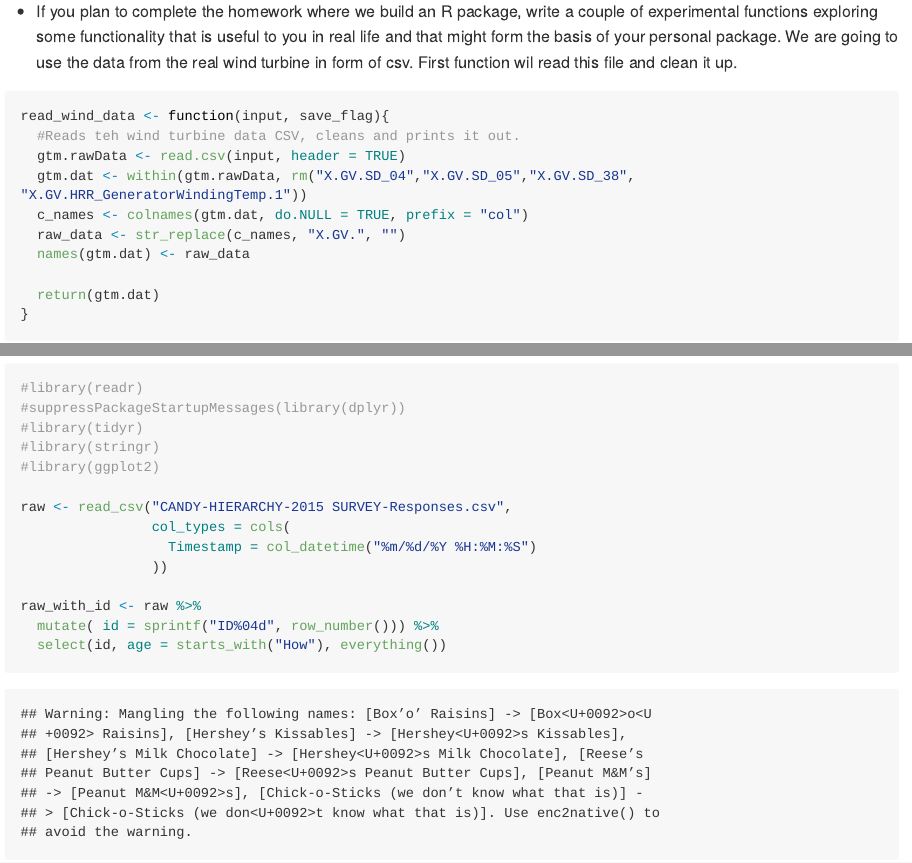
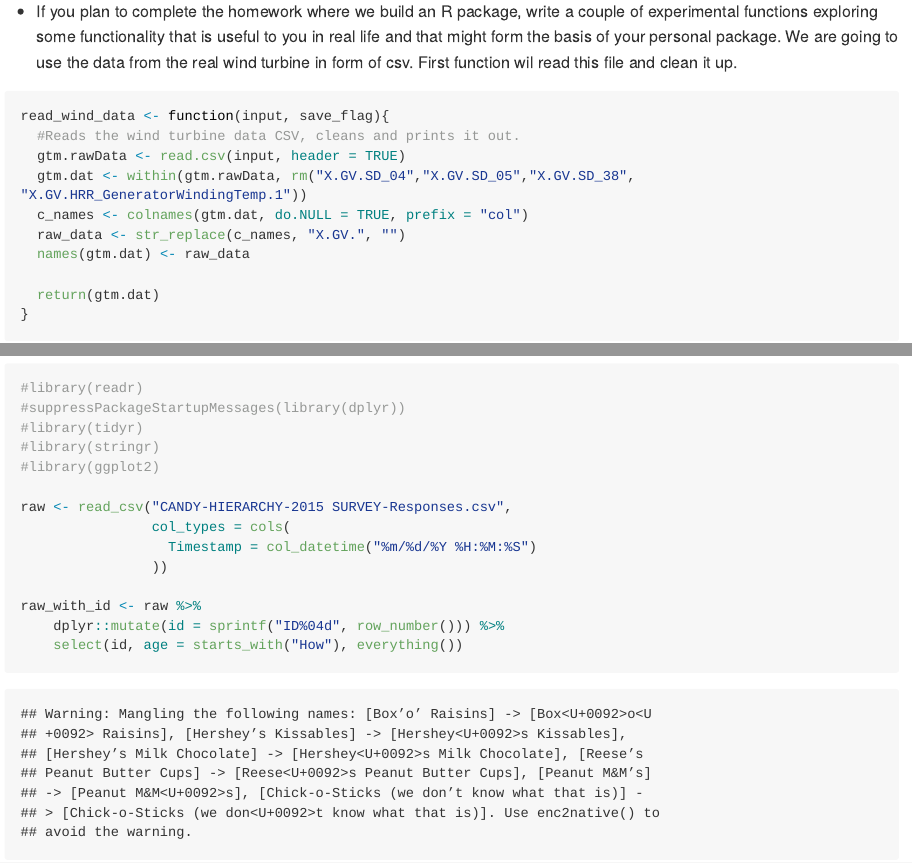
Before and after one commit to ilgan/R_Projects, an R Markdown document (HW6/HW6.Rmd): the page in a window 1100 px wide, from 7310 px down, and a second part further down, joined at a grey line. The pictures show the output file HW6/HW6.md that the author committed with the source, drawn offline in the style of GitHub; long lines of code are wrapped.

Commit message:
fixed bug in mutate()

````diff
--- a/HW6/HW6.Rmd
+++ b/HW6/HW6.Rmd
@@ -264,7 +264,7 @@ We are going to use the data from the real wind turbine in form of csv. First fu
 
 ```{r}
 read_wind_data <- function(input, save_flag){
-  #Reads teh wind turbine data CSV, cleans and prints it out.
+  #Reads the wind turbine data CSV, cleans and prints it out.
   gtm.rawData <- read.csv(input, header = TRUE)
   gtm.dat <- within(gtm.rawData, rm("X.GV.SD_04","X.GV.SD_05","X.GV.SD_38", "X.GV.HRR_GeneratorWindingTemp.1"))
   c_names <- colnames(gtm.dat, do.NULL = TRUE, prefix = "col")
@@ -346,8 +346,8 @@ raw <- read_csv("CANDY-HIERARCHY-2015 SURVEY-Responses.csv",
                 ))
 
 raw_with_id <- raw %>%
-  mutate( id = sprintf("ID%04d", row_number())) %>%
-  select(id, age = starts_with("How"), everything())
+	dplyr::mutate(id = sprintf("ID%04d", row_number())) %>%
+	select(id, age = starts_with("How"), everything())
 
 raw_with_id_scores <- raw_with_id %>%
   mutate(j_score = apply(raw_with_id, 1, function(x) sum(x=="JOY", na.rm=TRUE))) %>%
````
Also changed, not shown: HW6/HW6.md.
